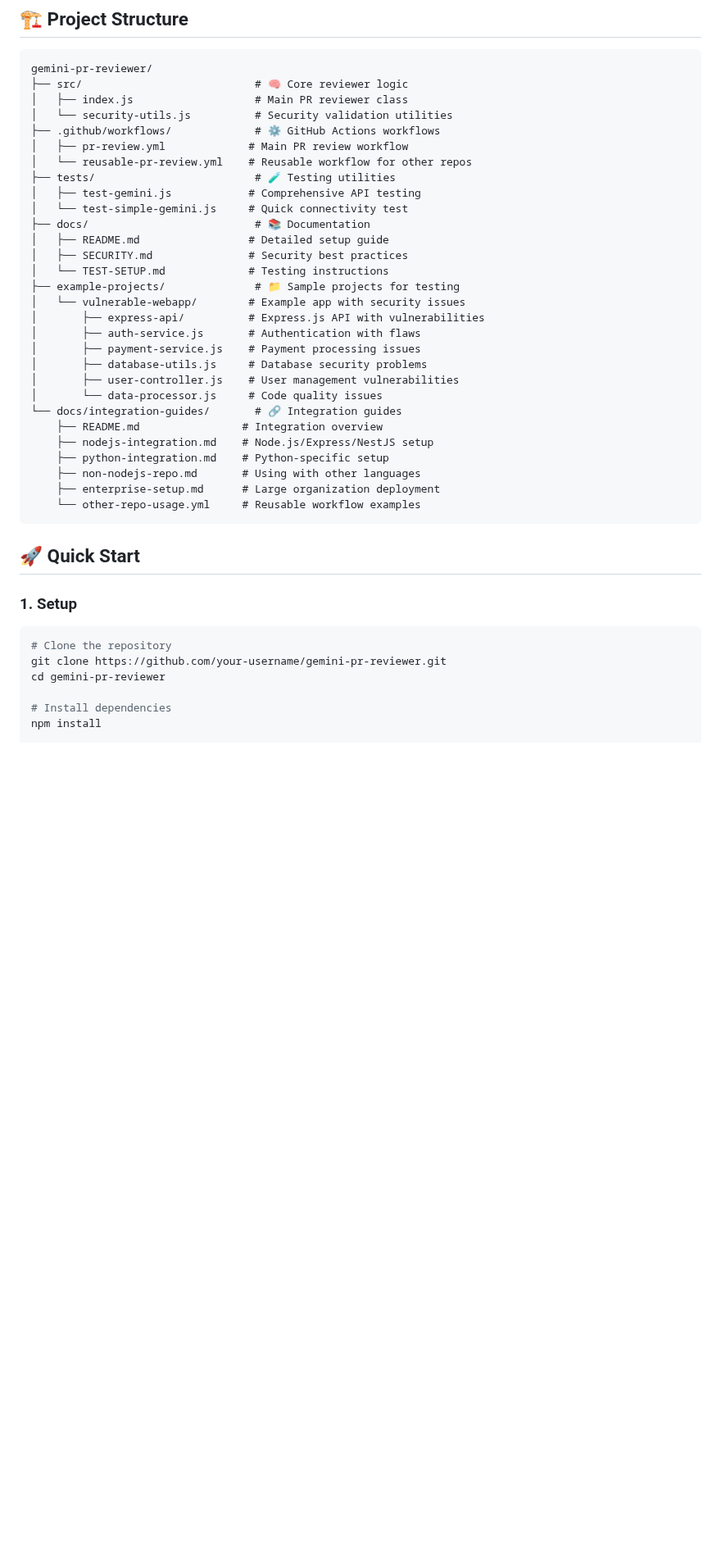
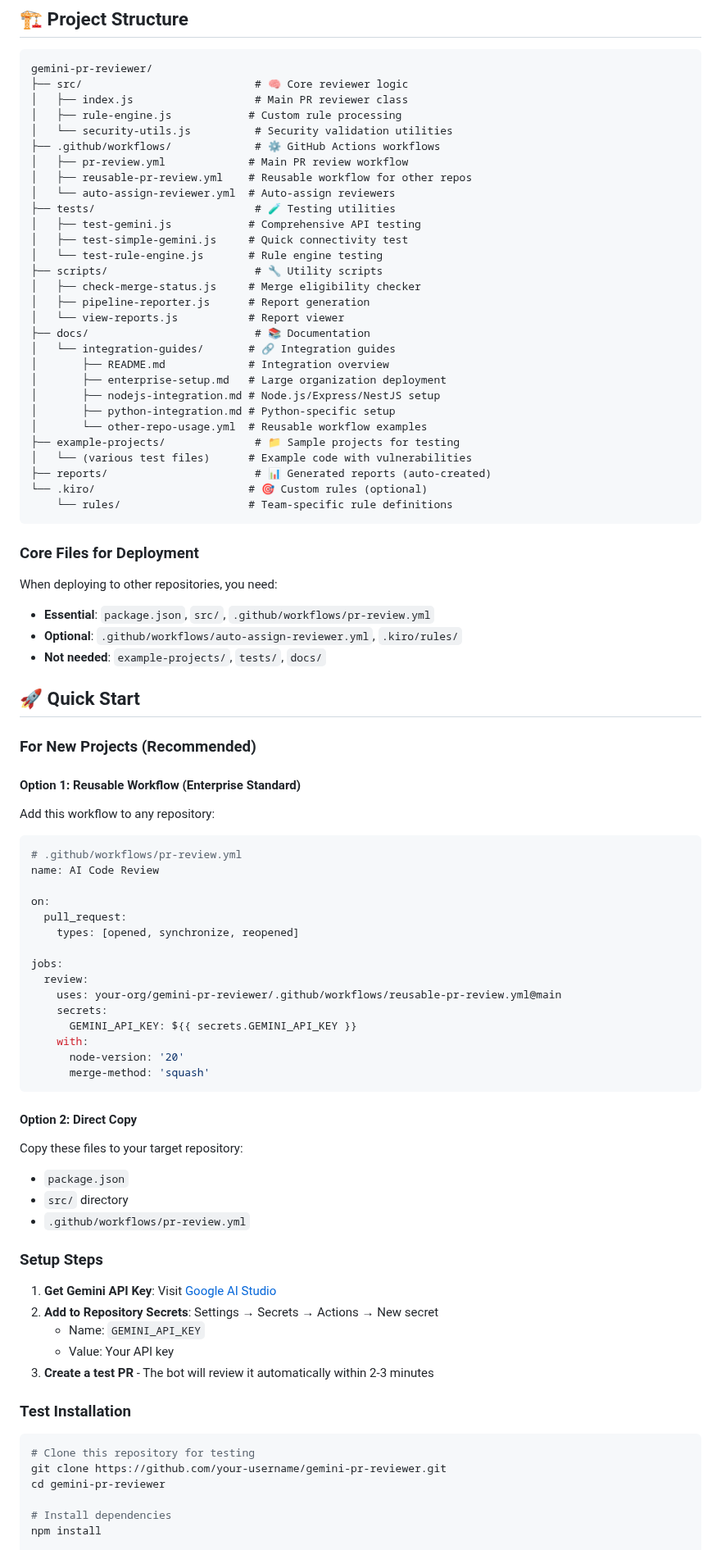
Before and after one commit to swarnavacodes/action-with-gemini, a Markdown page: README.md, the part around one of its changes. Shown at 82% size. Rendered like a GitHub page; blank space fills up the shorter version.

````diff
--- a/README.md
+++ b/README.md
@@ -8,39 +8,81 @@ An automated Pull Request review system using Google's Gemini AI and GitHub Acti
 gemini-pr-reviewer/
 ├── src/                           # 🧠 Core reviewer logic
 │   ├── index.js                   # Main PR reviewer class
+│   ├── rule-engine.js            # Custom rule processing
 │   └── security-utils.js          # Security validation utilities
 ├── .github/workflows/             # ⚙️ GitHub Actions workflows
 │   ├── pr-review.yml             # Main PR review workflow
-│   └── reusable-pr-review.yml    # Reusable workflow for other repos
+│   ├── reusable-pr-review.yml    # Reusable workflow for other repos
+│   └── auto-assign-reviewer.yml  # Auto-assign reviewers
 ├── tests/                         # 🧪 Testing utilities
 │   ├── test-gemini.js            # Comprehensive API testing
-│   └── test-simple-gemini.js     # Quick connectivity test
+│   ├── test-simple-gemini.js     # Quick connectivity test
+│   └── test-rule-engine.js       # Rule engine testing
+├── scripts/                       # 🔧 Utility scripts
+│   ├── check-merge-status.js     # Merge eligibility checker
+│   ├── pipeline-reporter.js      # Report generation
+│   └── view-reports.js           # Report viewer
 ├── docs/                          # 📚 Documentation
-│   ├── README.md                 # Detailed setup guide
-│   ├── SECURITY.md               # Security best practices
-│   └── TEST-SETUP.md             # Testing instructions
+│   └── integration-guides/       # 🔗 Integration guides
+│       ├── README.md             # Integration overview
+│       ├── enterprise-setup.md   # Large organization deployment
+│       ├── nodejs-integration.md # Node.js/Express/NestJS setup
+│       ├── python-integration.md # Python-specific setup
+│       └── other-repo-usage.yml  # Reusable workflow examples
 ├── example-projects/              # 📁 Sample projects for testing
-│   └── vulnerable-webapp/        # Example app with security issues
-│       ├── express-api/          # Express.js API with vulnerabilities
-│       ├── auth-service.js       # Authentication with flaws
-│       ├── payment-service.js    # Payment processing issues
-│       ├── database-utils.js     # Database security problems
-│       ├── user-controller.js    # User management vulnerabilities
-│       └── data-processor.js     # Code quality issues
-└── docs/integration-guides/       # 🔗 Integration guides
-    ├── README.md                # Integration overview
-    ├── nodejs-integration.md    # Node.js/Express/NestJS setup
-    ├── python-integration.md    # Python-specific setup
-    ├── non-nodejs-repo.md       # Using with other languages
-    ├── enterprise-setup.md      # Large organization deployment
-    └── other-repo-usage.yml     # Reusable workflow examples
+│   └── (various test files)      # Example code with vulnerabilities
+├── reports/                       # 📊 Generated reports (auto-created)
+└── .kiro/                        # 🎯 Custom rules (optional)
+    └── rules/                    # Team-specific rule definitions
 ```
+
+### Core Files for Deployment
+When deploying to other repositories, you need:
+- **Essential**: `package.json`, `src/`, `.github/workflows/pr-review.yml`
+- **Optional**: `.github/workflows/auto-assign-reviewer.yml`, `.kiro/rules/`
+- **Not needed**: `example-projects/`, `tests/`, `docs/`
 
 ## 🚀 Quick Start
 
-### 1. Setup
+### For New Projects (Recommended)
+
+#### Option 1: Reusable Workflow (Enterprise Standard)
+Add this workflow to any repository:
+
+```yaml
+# .github/workflows/pr-review.yml
+name: AI Code Review
+
+on:
+  pull_request:
+    types: [opened, synchronize, reopened]
+
+jobs:
+  review:
+    uses: your-org/gemini-pr-reviewer/.github/workflows/reusable-pr-review.yml@main
+    secrets:
+      GEMINI_API_KEY: ${{ secrets.GEMINI_API_KEY }}
+    with:
+      node-version: '20'
+      merge-method: 'squash'
+```
+
+#### Option 2: Direct Copy
+Copy these files to your target repository:
+- `package.json`
+- `src/` directory
+- `.github/workflows/pr-review.yml`
+
+### Setup Steps
+1. **Get Gemini API Key**: Visit [Google AI Studio](https://makersuite.google.com/app/apikey)
+2. **Add to Repository Secrets**: Settings → Secrets → Actions → New secret
+   - Name: `GEMINI_API_KEY`
+   - Value: Your API key
+3. **Create a test PR** - The bot will review it automatically within 2-3 minutes
+
+### Test Installation
 ```bash
-# Clone the repository
+# Clone this repository for testing
 git clone https://github.com/your-username/gemini-pr-reviewer.git
 cd gemini-pr-reviewer
 
````
Also changed, not shown: other parts of README.md (+139 -24 lines).
